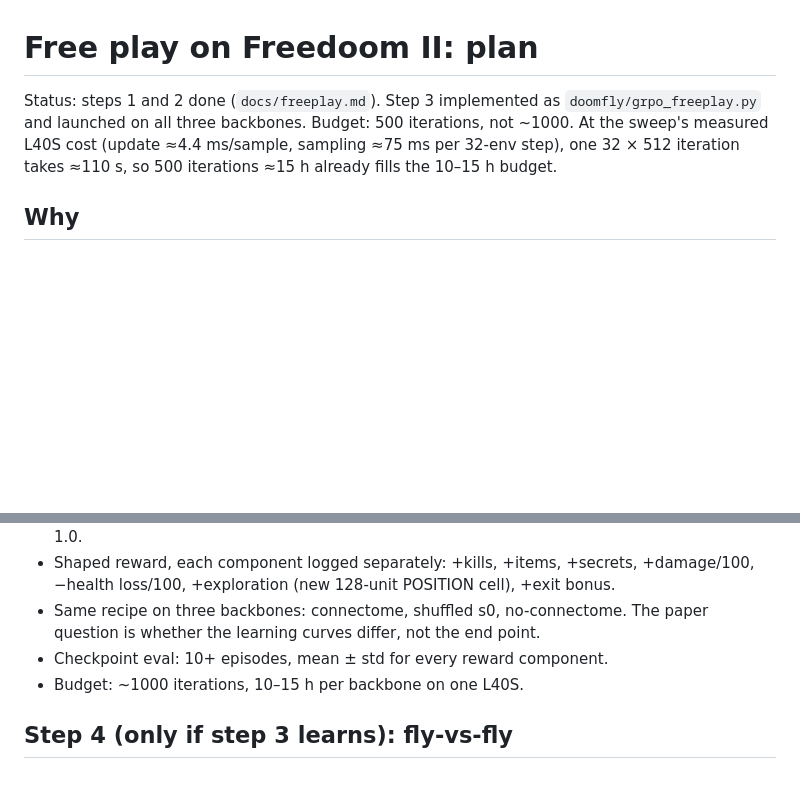
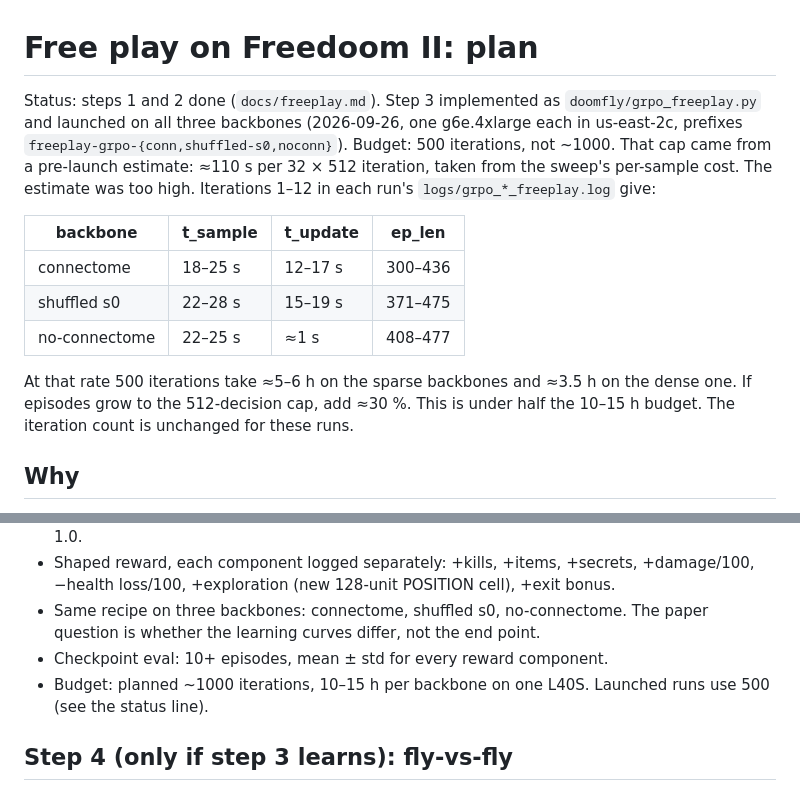
Before and after one commit to nonatofabio/doomfly-rl, a Markdown page: docs/freeplay-plan.md, 2 parts joined by grey strips. GitHub-like rendering; blank space fills up the shorter version.

Commit message:
freeplay plan: launch record, measured per-iteration cost, 500-iteration budget

```diff
--- a/docs/freeplay-plan.md
+++ b/docs/freeplay-plan.md
@@ -1,10 +1,21 @@
 # Free play on Freedoom II: plan
 
 Status: steps 1 and 2 done (`docs/freeplay.md`). Step 3 implemented as
-`doomfly/grpo_freeplay.py` and launched on all three backbones. Budget: 500 iterations,
-not ~1000. At the sweep's measured L40S cost (update ≈4.4 ms/sample, sampling ≈75 ms per
-32-env step), one 32 × 512 iteration takes ≈110 s, so 500 iterations ≈15 h already fills
-the 10–15 h budget.
+`doomfly/grpo_freeplay.py` and launched on all three backbones (2026-09-26, one g6e.4xlarge
+each in us-east-2c, prefixes `freeplay-grpo-{conn,shuffled-s0,noconn}`). Budget: 500
+iterations, not ~1000. That cap came from a pre-launch estimate: ≈110 s per 32 × 512
+iteration, taken from the sweep's per-sample cost. The estimate was too high. Iterations
+1–12 in each run's `logs/grpo_*_freeplay.log` give:
+
+| backbone | t_sample | t_update | ep_len |
+|---|---|---|---|
+| connectome | 18–25 s | 12–17 s | 300–436 |
+| shuffled s0 | 22–28 s | 15–19 s | 371–475 |
+| no-connectome | 22–25 s | ≈1 s | 408–477 |
+
+At that rate 500 iterations take ≈5–6 h on the sparse backbones and ≈3.5 h on the dense one.
+If episodes grow to the 512-decision cap, add ≈30 %. This is under half the 10–15 h budget.
+The iteration count is unchanged for these runs.
 
 ## Why
 
@@ -49,7 +60,8 @@ summary in `docs/freeplay.md`.
 - Same recipe on three backbones: connectome, shuffled s0, no-connectome. The paper question is whether the
   learning curves differ, not the end point.
 - Checkpoint eval: 10+ episodes, mean ± std for every reward component.
-- Budget: ~1000 iterations, 10–15 h per backbone on one L40S.
+- Budget: planned ~1000 iterations, 10–15 h per backbone on one L40S. Launched runs use 500
+  (see the status line).
 
 ## Step 4 (only if step 3 learns): fly-vs-fly
 
```
